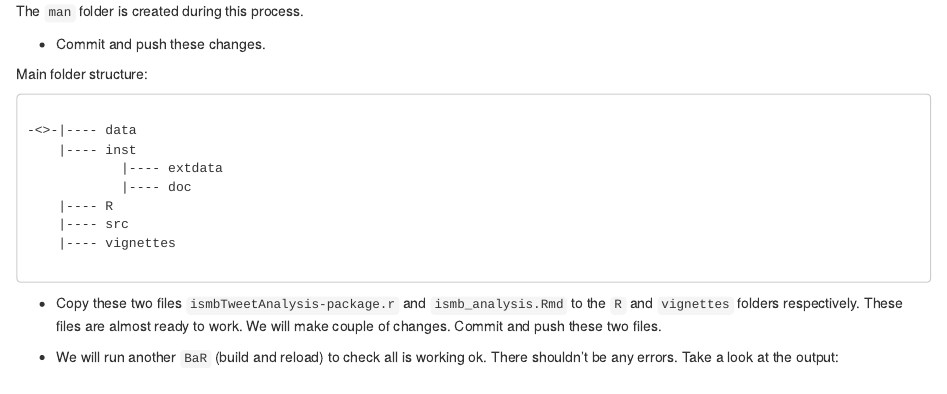
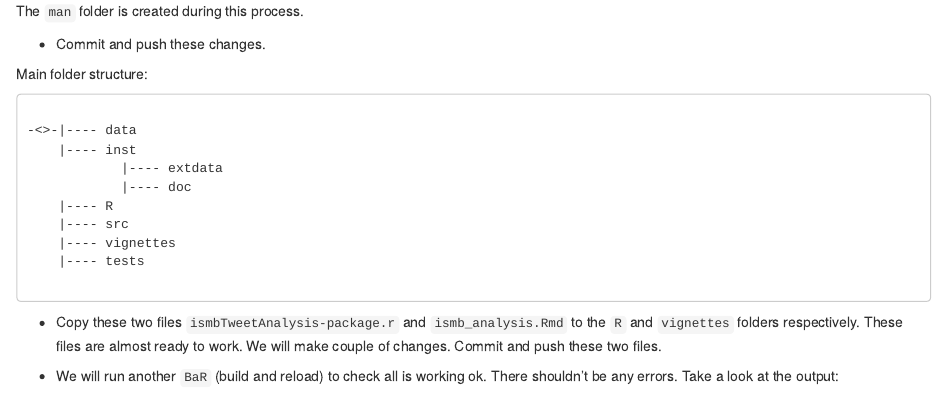
Before and after one commit to AlfonsoRReyes/CreatingPackages, an R Markdown document (README.Rmd): the page in a window 1100 px wide, from 1060 px down. Rendered offline with R 4.5, knitr and Pandoc, with nearby package versions.

Commit message:
add mention to ./inst/tests

````diff
--- a/README.Rmd
+++ b/README.Rmd
@@ -92,6 +92,7 @@ Main folder structure:
 	|---- R
 	|---- src
 	|---- vignettes
+	|---- tests
 
 
 ```
````
